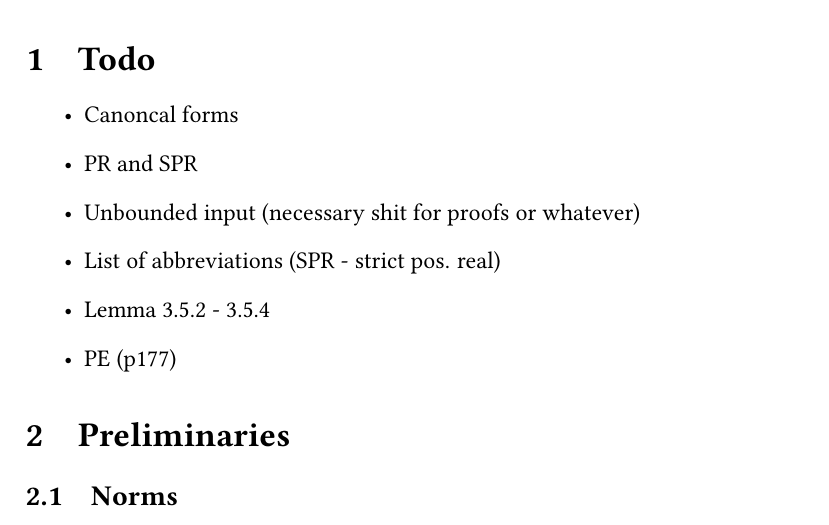
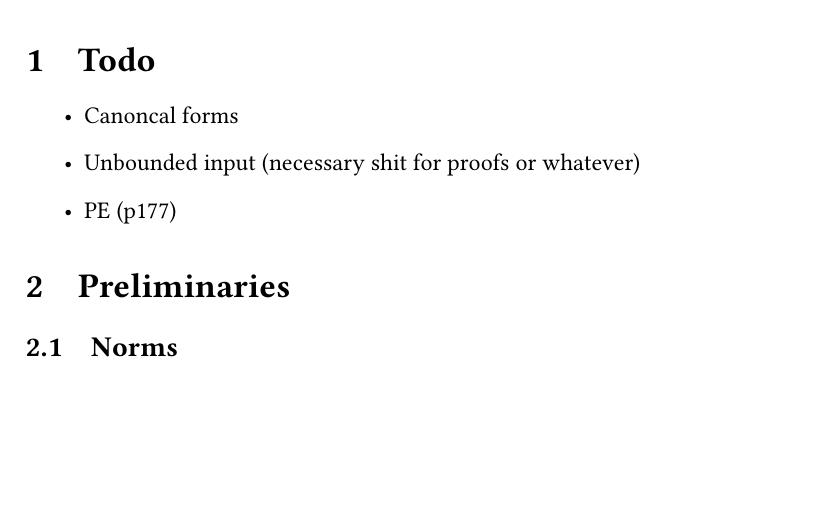
Before and after one commit to erikliland/TTK4215-Summary, a LaTeX document (TTK4215-Summary.tex): part of page 2 of 8, cut so that both start at the same text, the shorter picture padded with empty space. Compiled offline with pdfLaTeX.

Commit message:
Update todo list

```diff
--- a/TTK4215-Summary.tex
+++ b/TTK4215-Summary.tex
@@ -19,10 +19,7 @@
 \section{Todo}
 \begin{itemize}
 	\item Canoncal forms
-	\item PR and SPR
 	\item Unbounded input (necessary shit for proofs or whatever)
-	\item List of abbreviations (SPR - strict pos. real)
-	\item Lemma 3.5.2 - 3.5.4
 	\item PE (p177)
 \end{itemize}
 
```
